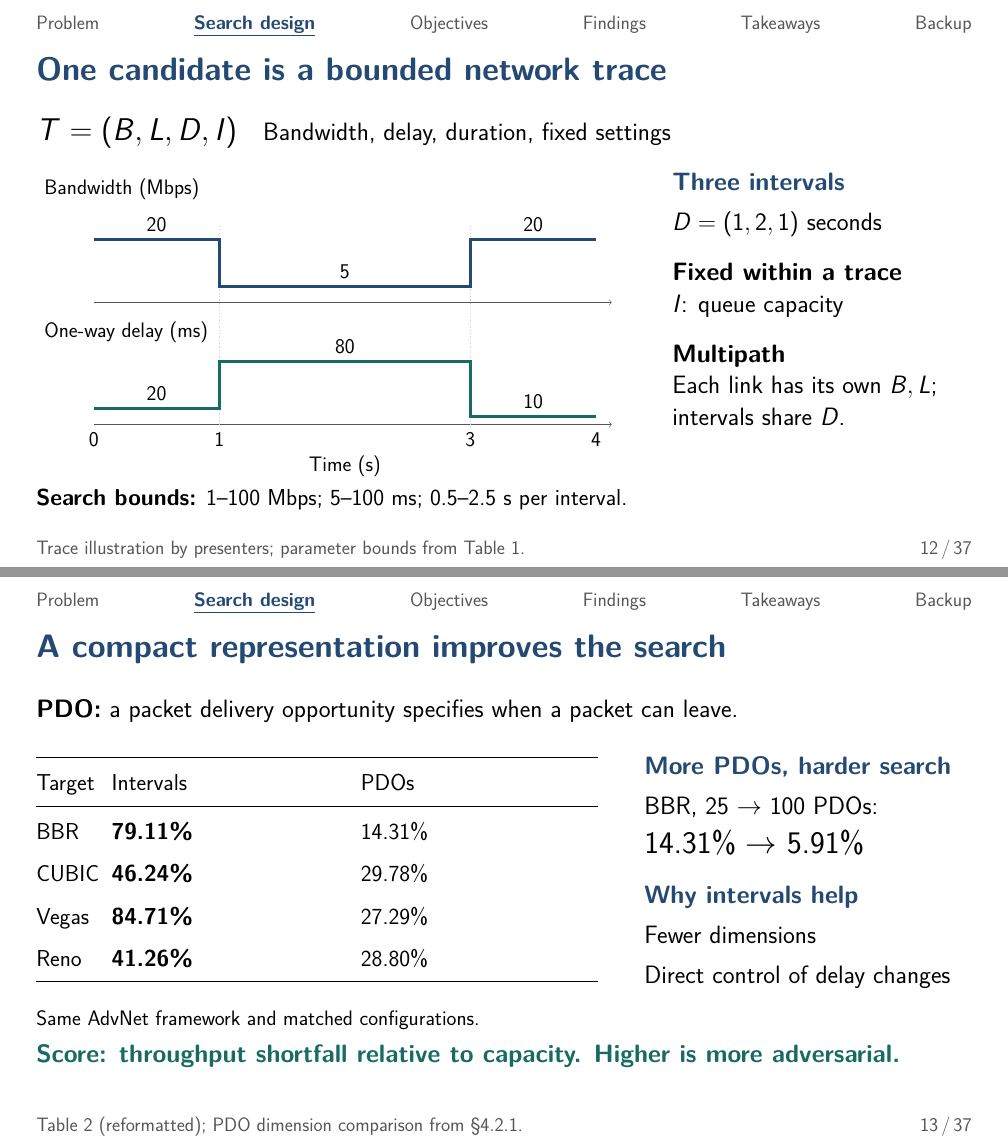
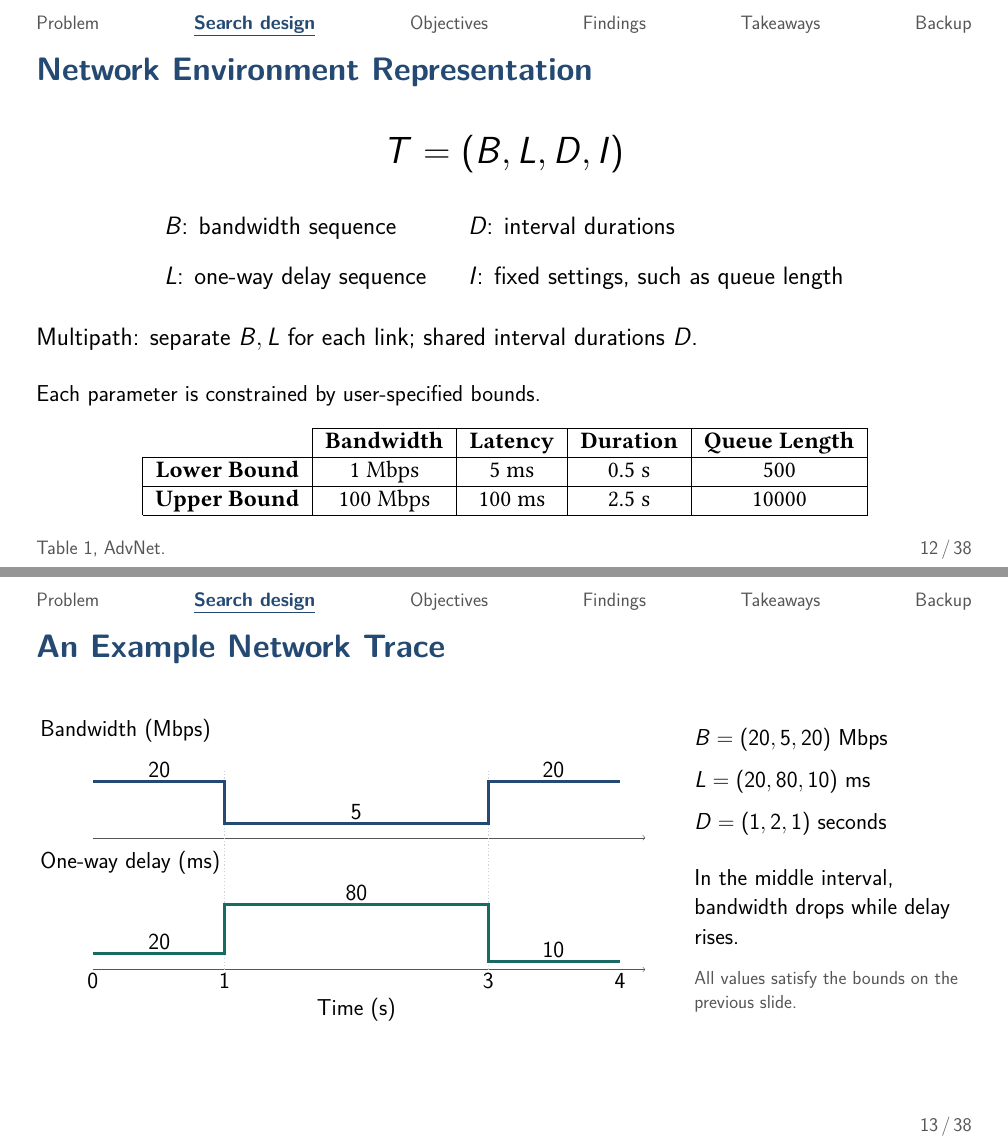
Before and after one commit to dscxy/AdvNet-Presentation, LaTeX slides (slides/presentation.tex, which reads slides/sections/02_search.tex): pages 19 and 20 of 44 before the commit and pages 19 and 20 of 46 after it, joined at a grey line. Compiled offline with pdfLaTeX.

Commit message:
refactor(slides): revise trace representation and PDO comparison

```diff
--- a/slides/sections/02_search.tex
+++ b/slides/sections/02_search.tex
@@ -1,67 +1,61 @@
-% 07 — Script §5.1, trace representation and teaching example.
-\sectiontag{2}\source{Trace illustration by presenters; parameter bounds from Table 1.}
-\begin{frame}[t]{One candidate is a bounded network trace}
+% Definitions and bounds, followed by a separate trace example.
+\sectiontag{2}\source{Table 1, AdvNet.}
+\begin{frame}[t]{Network Environment Representation}
 \bodyfont
-{\eqfont $T=(B,L,D,I)$}\hspace{25pt}Bandwidth, delay, duration, fixed settings
-\vspace{12pt}
-\begin{columns}[T,onlytextwidth]
-\column{.64\textwidth}
-\begin{tikzpicture}[x=1pt,y=1pt]
-\path[use as bounding box] (0,-30) rectangle (565,255);
-\node[anchor=west,font=\fontsize{20}{25}\selectfont] at (0,240) {Bandwidth (Mbps)};
-\node[anchor=west,font=\fontsize{20}{25}\selectfont] at (0,103) {One-way delay (ms)};
-\draw[SemGray,->] (55,132)--(550,132);
-\draw[SemGray,->] (55,15)--(550,15);
-\foreach \x in {175,415} {\draw[dotted,RuleGray,line width=1.2pt] (\x,15)--(\x,205);}
-\draw[SemBlue,line width=3pt] (55,192)--(175,192)--(175,147)--(415,147)--(415,192)--(535,192);
-\draw[SemTeal,line width=3pt] (55,30)--(175,30)--(175,75)--(415,75)--(415,22.5)--(535,22.5);
-\node[above,font=\fontsize{20}{25}\selectfont] at (115,192) {20};
-\node[above,font=\fontsize{20}{25}\selectfont] at (295,147) {5};
-\node[above,font=\fontsize{20}{25}\selectfont] at (475,192) {20};
-\node[above,font=\fontsize{20}{25}\selectfont] at (115,30) {20};
-\node[above,font=\fontsize{20}{25}\selectfont] at (295,75) {80};
-\node[above,font=\fontsize{20}{25}\selectfont] at (475,22.5) {10};
-\foreach \x/\v in {55/0,175/1,415/3,535/4}{\node[below,font=\fontsize{20}{25}\selectfont] at (\x,15) {\v};}
-\node[font=\fontsize{20}{25}\selectfont] at (295,-25) {Time (s)};
-\end{tikzpicture}
-\column{.32\textwidth}
-\lead{Three intervals}
-$D=(1,2,1)$ seconds
-\vspace{18pt}\par
-\textbf{Fixed within a trace}\par
-$I$: queue capacity
-\vspace{18pt}\par
-\textbf{Multipath}\par
-Each link has its own $B,L$; intervals share $D$.
-\end{columns}
-\vspace{16pt}
-{\compactfont\textbf{Search bounds:} 1--100 Mbps; 5--100 ms; 0.5--2.5 s per interval.}
+\vspace{8pt}
+{\fontsize{36}{44}\selectfont\centering $T=(B,L,D,I)$\par}
+\vspace{24pt}
+{\centering
+\renewcommand{\arraystretch}{1.6}
+\begin{tabular}{@{}l@{\hspace{40pt}}l@{}}
+$B$: bandwidth sequence & $D$: interval durations\\
+$L$: one-way delay sequence & $I$: fixed settings, such as queue length
+\end{tabular}\par}
+\vspace{26pt}
+Multipath: separate $B,L$ for each link; shared interval durations $D$.\par
+\vspace{26pt}
+{\compactfont Each parameter is constrained by user-specified bounds.\par}
+\vspace{10pt}
+\begin{center}
+\includegraphics[page=11,trim=103bp 356bp 106bp 329bp,clip,width=700pt]{../docs/AdvNet - Revealing Performance Issues in Network Protocols by Generating Adversarial Environments.pdf}
+\end{center}
 \end{frame}
 
-% 08 — Script §5.1, PDO comparison.
-\source{Table 2 (reformatted); PDO dimension comparison from §4.2.1.}
-\begin{frame}[t]{A compact representation improves the search}
+\source{}
+\begin{frame}[t]{An Example Network Trace}
+\vspace{30pt}
+\begin{columns}[c,onlytextwidth]
+\column{600pt}
+\begin{tikzpicture}[x=1.2pt,y=1.2pt]
+\path[use as bounding box] (0,-42) rectangle (500,200);
+\node[anchor=west,font=\fontsize{22}{27}\selectfont] at (0,190) {Bandwidth (Mbps)};
+\node[anchor=west,font=\fontsize{22}{27}\selectfont] at (0,85) {One-way delay (ms)};
+\draw[SemGray,->] (45,105)--(485,105);
+\draw[SemGray,->] (45,0)--(485,0);
+\foreach \x in {150,360} {\draw[dotted,RuleGray,line width=1.2pt] (\x,0)--(\x,160);}
+\draw[SemBlue,line width=2.5pt] (45,150)--(150,150)--(150,116.25)--(360,116.25)--(360,150)--(465,150);
+\draw[SemTeal,line width=2.5pt] (45,13)--(150,13)--(150,52)--(360,52)--(360,6.5)--(465,6.5);
+\foreach \x/\y/\v in {98/150/20,255/116.25/5,412/150/20,98/13/20,255/52/80,412/6.5/10}
+{\node[above,font=\fontsize{22}{27}\selectfont] at (\x,\y) {\v};}
+\foreach \x/\v in {45/0,150/1,360/3,465/4}
+{\node[below,font=\fontsize{22}{27}\selectfont] at (\x,0) {\v};}
+\node[font=\fontsize{22}{27}\selectfont] at (255,-32) {Time (s)};
+\end{tikzpicture}
+\column{265pt}
+\compactfont
+$B=(20,5,20)$ Mbps\par
+\vspace{12pt}
+$L=(20,80,10)$ ms\par
+\vspace{12pt}
+$D=(1,2,1)$ seconds\par
+\vspace{26pt}
+In the middle interval, bandwidth drops while delay rises.\par
+\vspace{16pt}
+{\fontsize{18}{23}\selectfont\color{SemGray}
+All values satisfy the bounds on the previous slide.\par}
+\end{columns}
+\end{frame}
+
+\source{Table 2, AdvNet.}
+\begin{frame}[t]{Interval Representation vs. PDOs}
 \bodyfont
-\textbf{PDO:} a packet delivery opportunity specifies when a packet can leave.
-\vspace{18pt}
-\begin{columns}[T,onlytextwidth]
-\column{.60\textwidth}
-{\compactfont\renewcommand{\arraystretch}{1.45}
-\begin{tabularx}{\linewidth}{@{}l L L@{}}
-\toprule
-Target & Intervals & PDOs\\\midrule
-BBR & \textbf{79.11\%} & 14.31\%\\
-CUBIC & \textbf{46.24\%} & 29.78\%\\
-Vegas & \textbf{84.71\%} & 27.29\%\\
-Reno & \textbf{41.26\%} & 28.80\%\\\bottomrule
-\end{tabularx}}
-\vspace{10pt}\par
-{\labelfont Same AdvNet framework and matched configurations.}
-\column{.35\textwidth}
-\lead{More PDOs, harder search}
-BBR, 25 $\rightarrow$ 100 PDOs:\par\vspace{8pt}
-{\fontsize{30}{38}\selectfont 14.31\% $\rightarrow$ 5.91\%}
-\vspace{18pt}\par
-\lead{Why intervals help}
-Fewer dimensions\par\vspace{8pt}
-Direct control of delay changes
@@ -68,2 +74 @@ Direct control of delay changes
 \end{columns}
-\takeaway{Score: throughput shortfall relative to capacity. Higher is more adversarial.}
```
Also changed, not shown: scripts/presentation_script.md (+10 -4 lines), slides/sections/02_search.tex (20 more changed lines).
